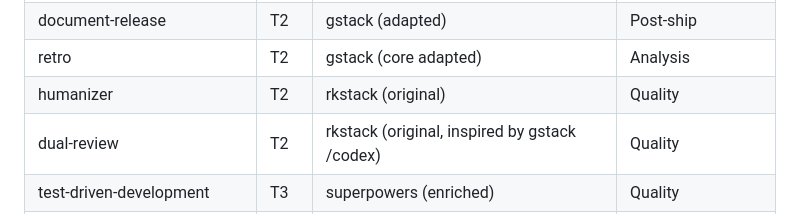
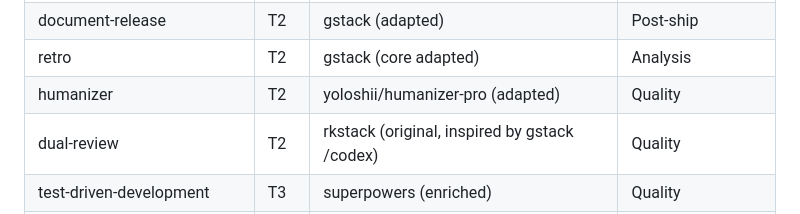
Before and after one commit to mrkhachaturov/rkstack, a Markdown page: docs/WORKFLOW.md, the part around one of its changes. GitHub-like rendering.

```diff
--- a/docs/WORKFLOW.md
+++ b/docs/WORKFLOW.md
@@ -337,7 +337,7 @@ cso (T2) — Chief Security Officer audit
 | writing-skills | T2 | superpowers + rkstack | Meta |
 | document-release | T2 | gstack (adapted) | Post-ship |
 | retro | T2 | gstack (core adapted) | Analysis |
-| humanizer | T2 | rkstack (original) | Quality |
+| humanizer | T2 | yoloshii/humanizer-pro (adapted) | Quality |
 | dual-review | T2 | rkstack (original, inspired by gstack /codex) | Quality |
 | test-driven-development | T3 | superpowers (enriched) | Quality |
 | cso | T2 | gstack (adapted) | Security |
```
Also changed, not shown: other parts of docs/WORKFLOW.md (+26 -26 lines).
